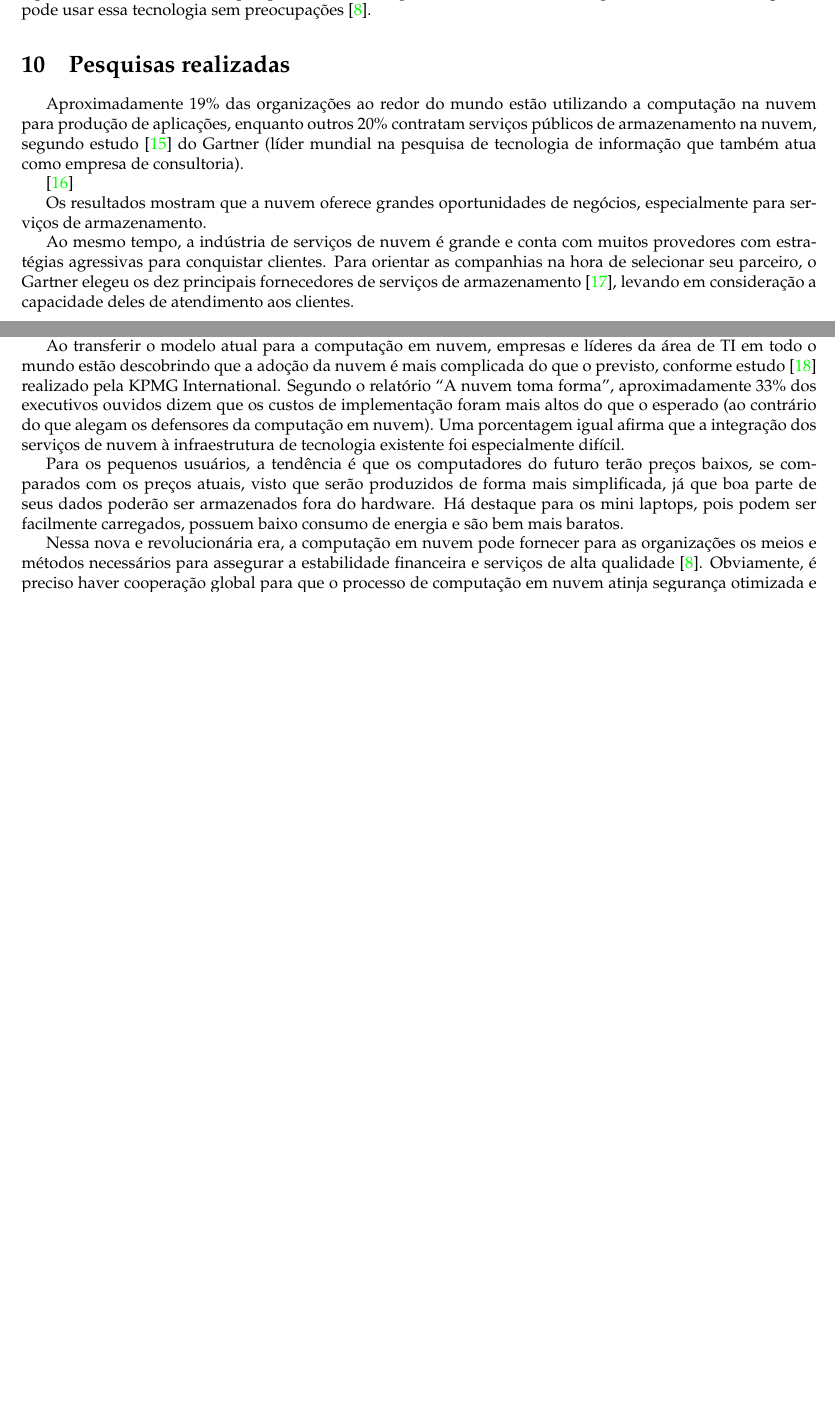
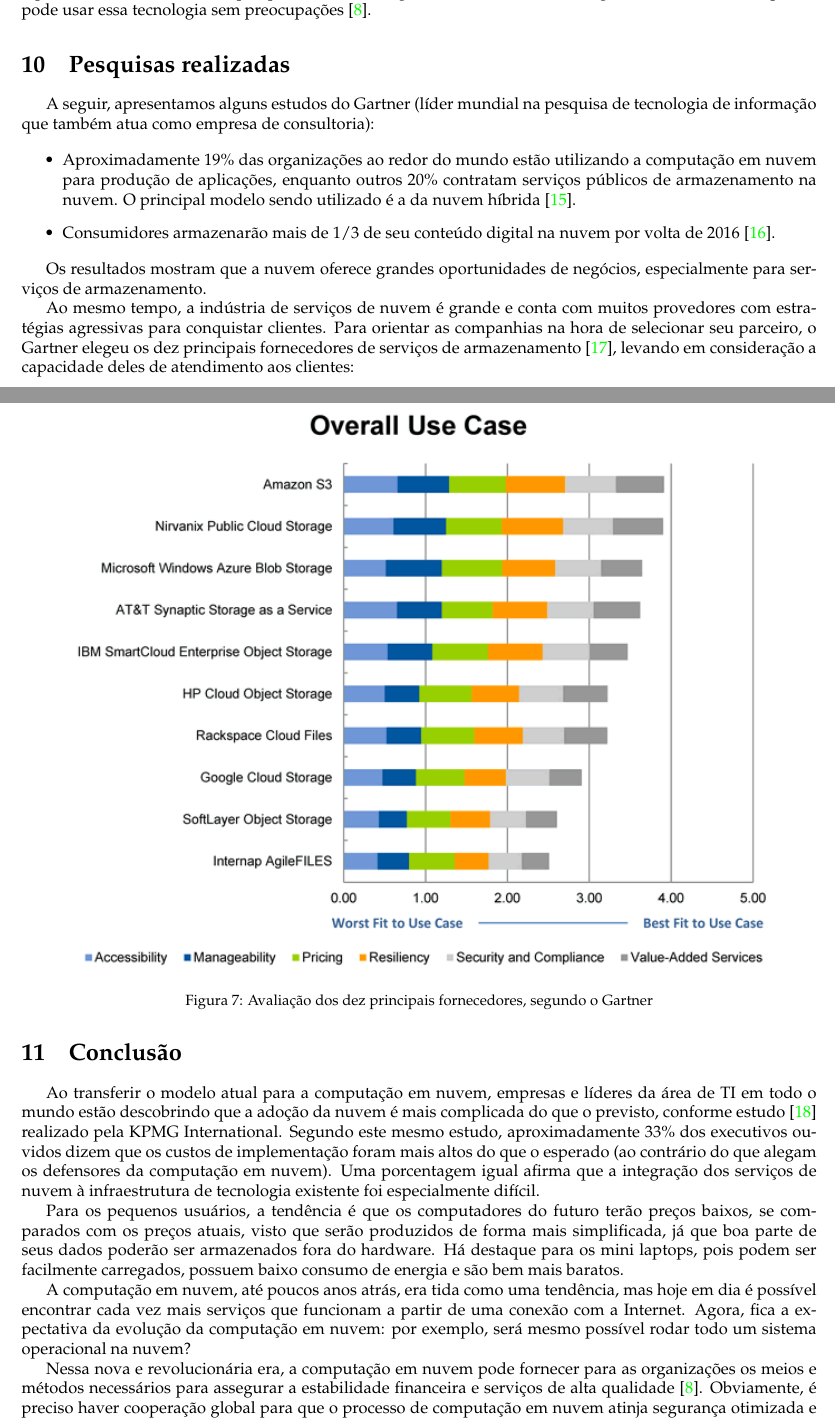
Before and after one commit to Turtledorm/cloud-computing, a LaTeX document (Text/main.tex, which reads Text/conclusao.tex, Text/pesquisas-realizadas.tex): two parts of pages 9 and 10 of 11, joined at a grey line, cut so that both start at the same text, the shorter picture padded with empty space. Compiled offline with pdfLaTeX.

Commit message:
Revisão de pesquisas realizadas e conclusão
- Adicionados alguns exemplos de serviços na introdução
- Colocada bibliografia para começar sempre na próxima página

```diff
--- a/Text/conclusao.tex
+++ b/Text/conclusao.tex
@@ -13,14 +2,12 @@
-contratação de recursos adicionais, como maior capacidade de armazenamento de dados,
-por exemplo.
 
 Ao transferir o modelo atual para a computação em nuvem, empresas e líderes da área
 de TI em todo o mundo estão descobrindo que a adoção da nuvem é mais complicada do
 que o previsto, conforme estudo~\cite{kmpg-cloud-takes-shape} realizado pela KPMG
-International. Segundo o relatório "A nuvem toma forma", aproximadamente 33\% dos
-executivos ouvidos dizem que os custos de implementação foram mais altos do que o
-esperado (ao contrário do que alegam os defensores da computação em nuvem). Uma
-porcentagem igual afirma que a integração dos serviços de nuvem à infraestrutura de
-tecnologia existente foi especialmente difícil.
+International. Segundo este mesmo estudo, aproximadamente 33\% dos executivos ouvidos
+dizem que os custos de implementação foram mais altos do que o esperado (ao contrário
+do que alegam os defensores da computação em nuvem). Uma porcentagem igual afirma que
+a integração dos serviços de nuvem à infraestrutura de tecnologia existente foi
+especialmente difícil.
 
 Para os pequenos usuários, a tendência é que os computadores do futuro terão preços
 baixos, se comparados com os preços atuais, visto que serão produzidos de forma mais
@@ -28,9 +15,13 @@
 hardware. Há destaque para os mini laptops, pois podem ser facilmente carregados,
 possuem baixo consumo de energia e são bem mais baratos.
 
+A computação em nuvem, até poucos anos atrás, era tida como uma tendência, mas hoje
+em dia é possível encontrar cada vez mais serviços que funcionam a partir de uma
+conexão com a Internet. Agora, fica a expectativa da evolução da computação em nuvem:
+por exemplo, será mesmo possível rodar todo um sistema operacional na nuvem?
+
 Nessa nova e revolucionária era, a computação em nuvem pode fornecer para as
 organizações os meios e métodos necessários para assegurar a estabilidade financeira
 e serviços de alta qualidade~\cite{cloud-computing-fundamentals}. Obviamente, é
 preciso haver cooperação global para que o processo de computação em nuvem atinja
-segurança otimizada e padrões operacionais
-gerais~\cite{cloud-computing-fundamentals}.
+segurança otimizada e padrões operacionais gerais~\cite{cloud-computing-fundamentals}.
--- a/Text/pesquisas-realizadas.tex
+++ b/Text/pesquisas-realizadas.tex
@@ -1,14 +1,22 @@
 \section{Pesquisas realizadas}
 
-Aproximadamente 19\% das organizações ao redor do mundo estão utilizando a
-computação na nuvem para produção de aplicações, enquanto outros 20\% contratam
-serviços públicos de armazenamento na nuvem, segundo
-estudo~\cite{gartner-public-cloud-services} do Gartner (líder mundial na pesquisa de
-tecnologia de informação que também atua como empresa de consultoria).
+A seguir, apresentamos alguns estudos do Gartner (líder mundial na
+pesquisa de tecnologia de informação que também atua como empresa de consultoria):
 
-% TODO: Adicionar previsão (1/3 ... 2016)
+\begin{itemise}
 
-\cite{gartner-one-third}
+    \item Aproximadamente 19\% das organizações ao redor do mundo estão utilizando a
+    computação em nuvem para produção de aplicações, enquanto outros 20\% contratam
+    serviços públicos de armazenamento na nuvem. O principal modelo sendo utilizado é
+    a da nuvem híbrida~\cite{gartner-public-cloud-services}.
+
+    \item Consumidores armazenarão mais de 1/3 de seu conteúdo digital na nuvem por
+    volta de 2016~\cite{gartner-one-third}.
+
+    % Segundo estimativas do grupo americano de informática IBM, o mercado mundial de
+    % computação em nuvem poderia alcançar os 200 bilhões de dólares em 2020.
+
+\end{itemise}
 
 Os resultados mostram que a nuvem oferece grandes oportunidades de negócios,
 especialmente para serviços de armazenamento.
@@ -17,6 +25,10 @@
 provedores com estratégias agressivas para conquistar clientes. Para orientar as
 companhias na hora de selecionar seu parceiro, o Gartner elegeu os dez principais
 fornecedores de serviços de armazenamento~\cite{gartner-top-10}, levando em
-consideração a capacidade deles de atendimento aos clientes.
+consideração a capacidade deles de atendimento aos clientes:
 
-% TODO: Colocar os 10...
+\begin{figure}[ht]
+    \centering
+    \includegraphics[width=0.9\textwidth]{img/top10.png}
+    \caption{Avaliação dos dez principais fornecedores, segundo o Gartner}
+\end{figure}
```
Also changed, not shown: Text/bibliografia.tex (+1 -1 lines), Text/introducao.tex (+4 -6 lines), Text/um-pouco-de-historia.tex (+0 -8 lines), Text/vantagens-nuvem.tex (+1 -1 lines), Text/conclusao.tex (11 more changed lines), 1 other file.
